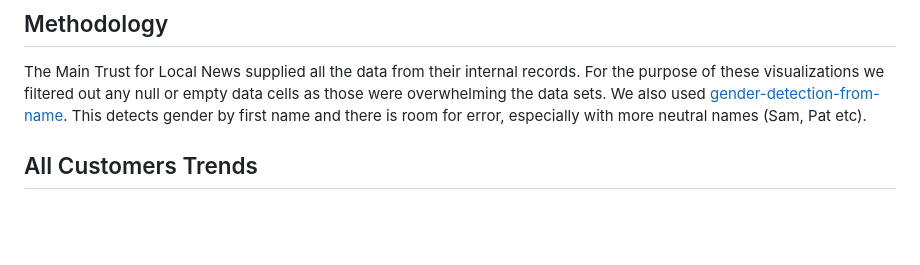
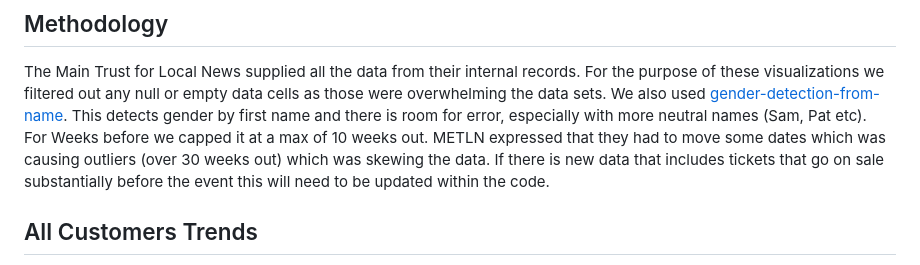
Before and after one commit to nudataviz/project-fall25-metln, a Markdown page: README.md, the part around the change. GitHub-like rendering; blank space fills up the shorter version.

Commit message:
added note about capping at 10 weeks

```diff
--- a/README.md
+++ b/README.md
@@ -5,6 +5,7 @@ Many of these graphs are dynamic in nature so we recommend launching the obvserv
 
 ## Methodology
 The Main Trust for Local News supplied all the data from their internal records. For the purpose of these visualizations we filtered out any null or empty data cells as those were overwhelming the data sets. We also used [gender-detection-from-name](https://www.npmjs.com/package/gender-detection-from-name).  This detects gender by first name and there is room for error, especially with more neutral names (Sam, Pat etc).
+For Weeks before we capped it at a max of 10 weeks out. METLN expressed that they had to move some dates which was causing outliers (over 30 weeks out) which was skewing the data. If there is new data that includes tickets that go on sale substantially before the event this will need to be updated within the code.
 
 ## All Customers Trends
 
```
